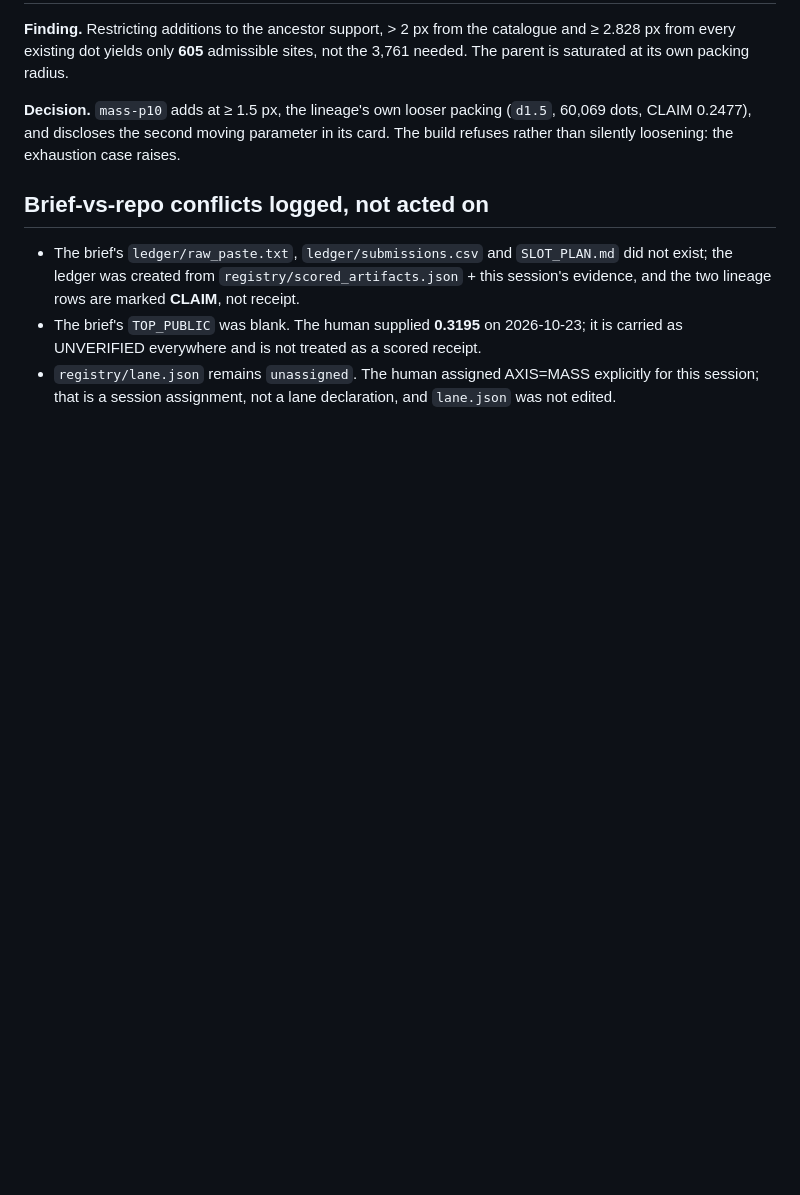
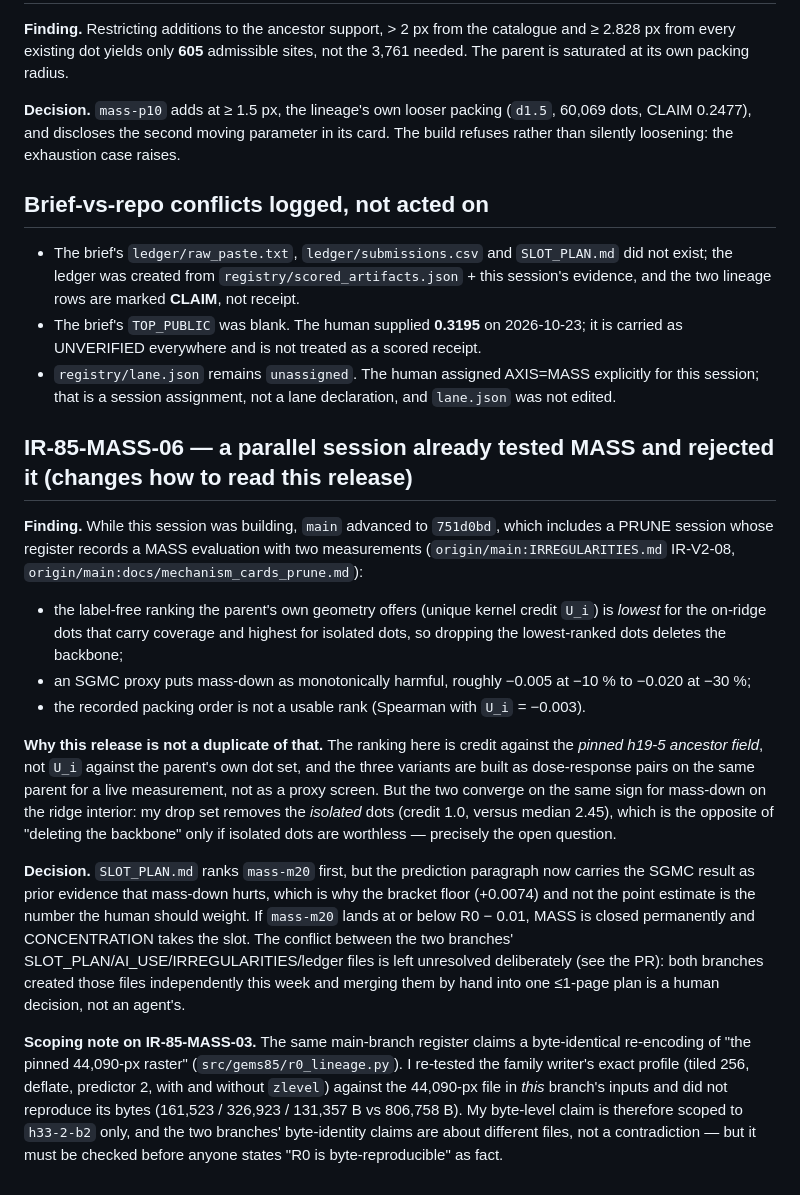
Before and after one commit to buffedlizard55-lab/GEMSDOE85, a Markdown page: IRREGULARITIES.md, the part around the change. GitHub-like rendering; blank space fills up the shorter version.

Commit message:
Reconcile with main's PRUNE session: record prior MASS rejection and scope the byte-identity claim
Co-authored-by: arena-agent <297053741+arena-agent@users.noreply.github.com>

```diff
--- a/IRREGULARITIES.md
+++ b/IRREGULARITIES.md
@@ -95,3 +95,39 @@ rather than silently loosening: the exhaustion case raises.
 - `registry/lane.json` remains `unassigned`. The human assigned AXIS=MASS explicitly for this
   session; that is a session assignment, not a lane declaration, and `lane.json` was not
   edited.
+
+## IR-85-MASS-06 — a parallel session already tested MASS and rejected it (changes how to read this release)
+
+**Finding.** While this session was building, `main` advanced to `751d0bd`, which includes a
+PRUNE session whose register records a MASS evaluation with two measurements
+(`origin/main:IRREGULARITIES.md` IR-V2-08, `origin/main:docs/mechanism_cards_prune.md`):
+
+- the label-free ranking the parent's own geometry offers (unique kernel credit `U_i`) is
+  *lowest* for the on-ridge dots that carry coverage and highest for isolated dots, so
+  dropping the lowest-ranked dots deletes the backbone;
+- an SGMC proxy puts mass-down as monotonically harmful, roughly −0.005 at −10 % to −0.020
+  at −30 %;
+- the recorded packing order is not a usable rank (Spearman with `U_i` = −0.003).
+
+**Why this release is not a duplicate of that.** The ranking here is credit against the
+*pinned h19-5 ancestor field*, not `U_i` against the parent's own dot set, and the three
+variants are built as dose-response pairs on the same parent for a live measurement, not as a
+proxy screen. But the two converge on the same sign for mass-down on the ridge interior: my
+drop set removes the *isolated* dots (credit 1.0, versus median 2.45), which is the opposite
+of "deleting the backbone" only if isolated dots are worthless — precisely the open question.
+
+**Decision.** `SLOT_PLAN.md` ranks `mass-m20` first, but the prediction paragraph now carries
+the SGMC result as prior evidence that mass-down hurts, which is why the bracket floor
+(+0.0074) and not the point estimate is the number the human should weight. If `mass-m20`
+lands at or below R0 − 0.01, MASS is closed permanently and CONCENTRATION takes the slot. The
+conflict between the two branches' SLOT_PLAN/AI_USE/IRREGULARITIES/ledger files is left
+unresolved deliberately (see the PR): both branches created those files independently this
+week and merging them by hand into one ≤1-page plan is a human decision, not an agent's.
+
+**Scoping note on IR-85-MASS-03.** The same main-branch register claims a byte-identical
+re-encoding of "the pinned 44,090-px raster" (`src/gems85/r0_lineage.py`). I re-tested the
+family writer's exact profile (tiled 256, deflate, predictor 2, with and without `zlevel`)
+against the 44,090-px file in *this* branch's inputs and did not reproduce its bytes
+(161,523 / 326,923 / 131,357 B vs 806,758 B). My byte-level claim is therefore scoped to
+`h33-2-b2` only, and the two branches' byte-identity claims are about different files, not a
+contradiction — but it must be checked before anyone states "R0 is byte-reproducible" as fact.
```
Also changed, not shown: SLOT_PLAN.md (+6 -0 lines).
